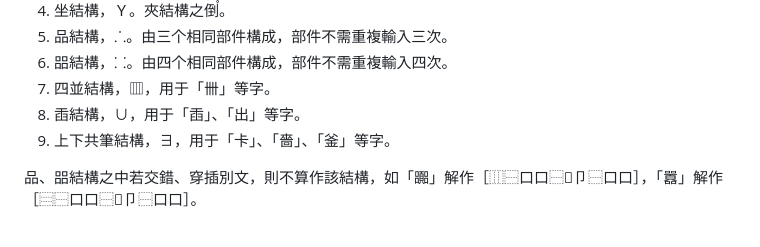
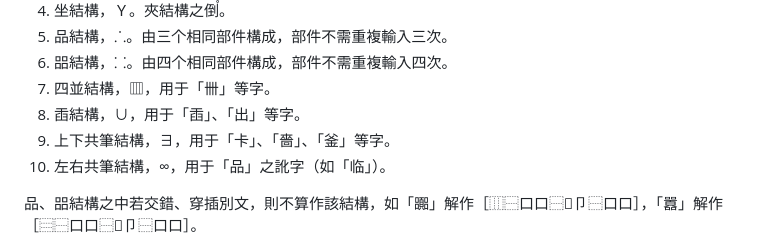
Before and after one commit to heangfat/Char_origin, a Markdown page: 碼表指南.md, the part around the change. Rendered like a GitHub page.

Commit message:
左右共筆結構

```diff
--- a/碼表指南.md
+++ b/碼表指南.md
@@ -11,6 +11,7 @@
 7. 四並結構，▥，用于「卌」等字。
 8. 臿結構，∪，用于「臿」、「出」等字。
 9. 上下共筆結構，∃，用于「卡」、「嗇」、「釜」等字。
+10. 左右共筆結構，∞，用于「品」之訛字（如「临」）。
 
 品、㗊結構之中若交錯、穿插別文，則不算作該結構，如「嚻」解作［⿲⿱口口⿱𦣻卩⿱口口］，「囂」解作［⿳⿱口口⿱𦣻卩⿱口口］。
 
```
